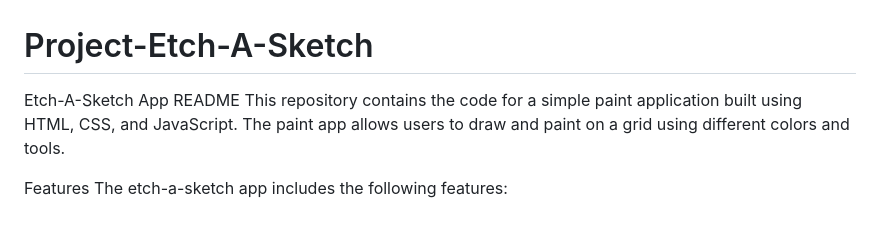
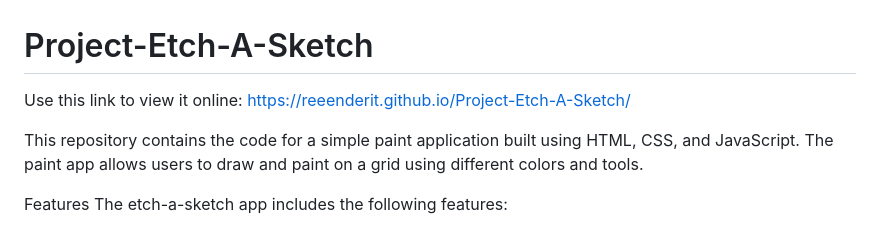
Before and after one commit to ReeenderIt/Project-Etch-A-Sketch, a Markdown page: README.md, the part around the change. Rendered like a GitHub page.

Commit message:
Add a link to view it online

```diff
--- a/README.md
+++ b/README.md
@@ -1,6 +1,8 @@
 # Project-Etch-A-Sketch
 
-Etch-A-Sketch App README
+Use this link to view it online:
+https://reeenderit.github.io/Project-Etch-A-Sketch/
+
 This repository contains the code for a simple paint application built using HTML, CSS, and JavaScript. The paint app allows users to draw and paint on a grid using different colors and tools.
 
 Features
```
